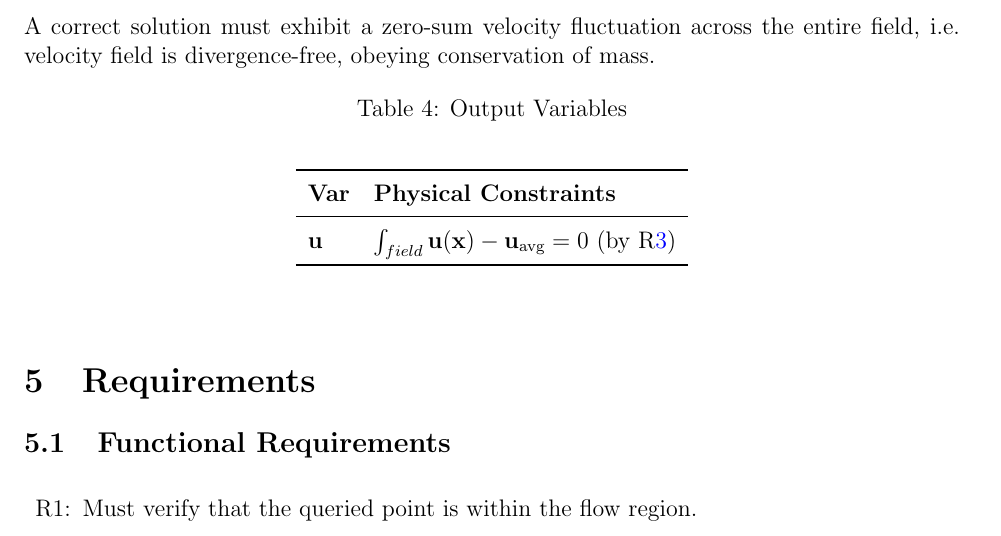
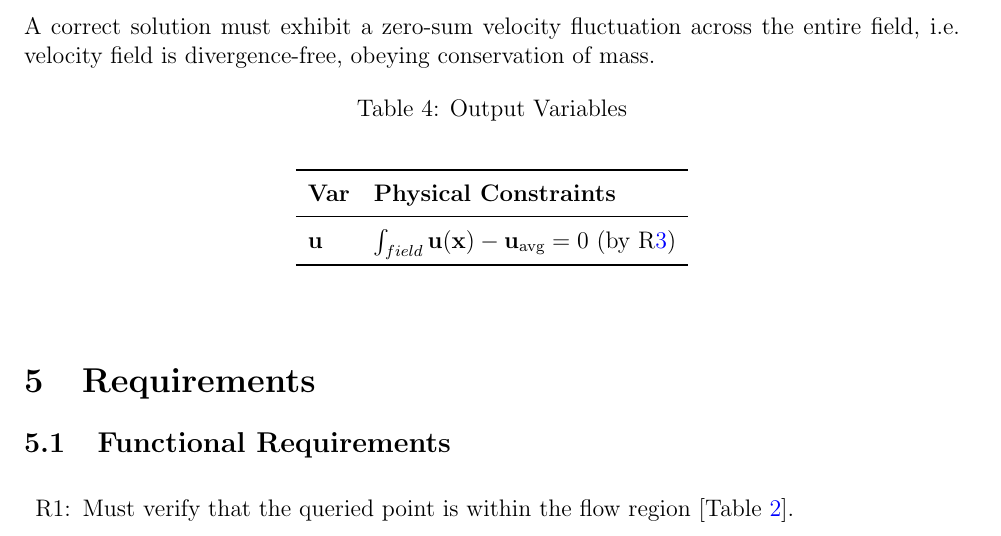
Before and after one commit to omltcat/turbulent-flow, a LaTeX document (docs/SRS/SRS.tex): part of page 19 of 24, cut so that both start at the same text. Compiled offline with pdfLaTeX.

Commit message:
SRS: R1 should be pointed to constraint Fixes #51

```diff
--- a/docs/SRS/SRS.tex
+++ b/docs/SRS/SRS.tex
@@ -1207,7 +1207,7 @@ A correct solution must exhibit a zero-sum velocity fluctuation across the entir
 
 \noindent \begin{itemize}
 
-\item[R\refstepcounter{reqnum}\thereqnum \label{R_inputs}:] Must verify that the queried point is within the flow region.
+\item[R\refstepcounter{reqnum}\thereqnum \label{R_inputs}:] Must verify that the queried point is within the flow region [Table \ref{TblInputVar}].
 % \plt{Requirements
 %     for the inputs that are supplied by the user.  This information has to be
 %     explicit.}
```
Also changed, not shown: docs/SRS/SRS.pdf.
